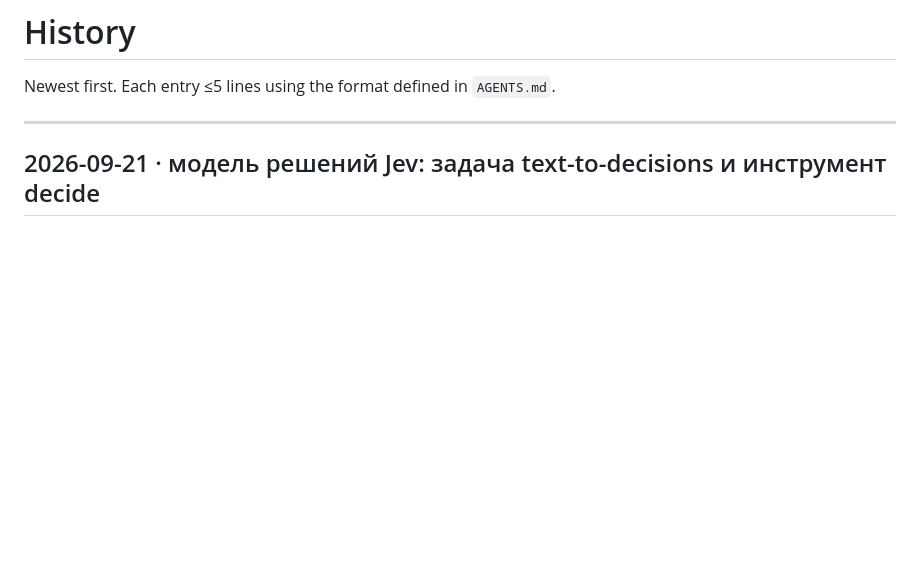
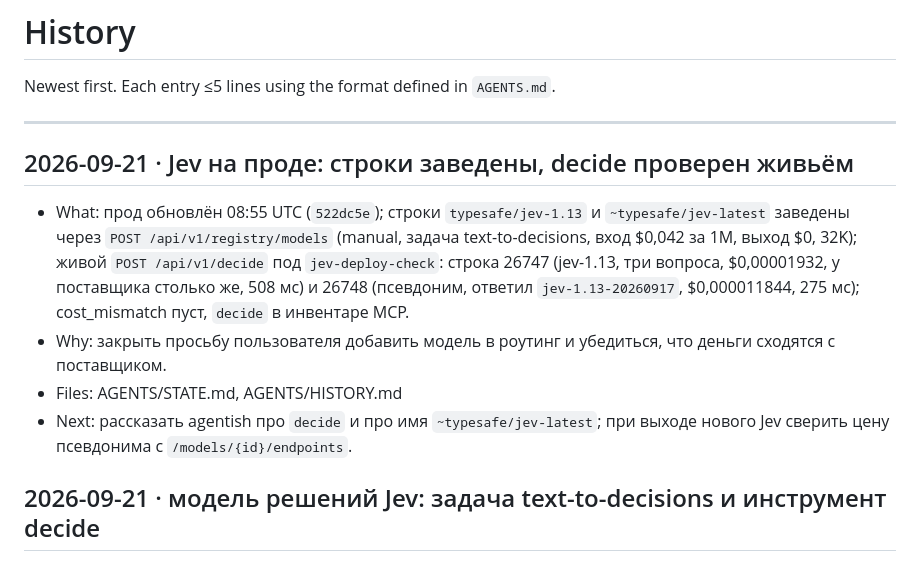
Before and after one commit to wildcar/model-router-mcp, a Markdown page: AGENTS/HISTORY.md, the part around the change. GitHub-like rendering; blank space fills up the shorter version.

Commit message:
docs: Jev на проде, строки заведены, decide проверен живьём (строки 26747-26748)
Co-Authored-By: Claude Fable 5.1 <noreply@anthropic.com>

```diff
--- a/AGENTS/HISTORY.md
+++ b/AGENTS/HISTORY.md
@@ -3,6 +3,12 @@
 Newest first. Each entry ≤5 lines using the format defined in `AGENTS.md`.
 
 ---
+
+## 2026-09-21 · Jev на проде: строки заведены, decide проверен живьём
+- What: прод обновлён 08:55 UTC (`522dc5e`); строки `typesafe/jev-1.13` и `~typesafe/jev-latest` заведены через `POST /api/v1/registry/models` (manual, задача text-to-decisions, вход $0,042 за 1M, выход $0, 32K); живой `POST /api/v1/decide` под `jev-deploy-check`: строка 26747 (jev-1.13, три вопроса, $0,00001932, у поставщика столько же, 508 мс) и 26748 (псевдоним, ответил `jev-1.13-20260917`, $0,000011844, 275 мс); cost_mismatch пуст, `decide` в инвентаре MCP.
+- Why: закрыть просьбу пользователя добавить модель в роутинг и убедиться, что деньги сходятся с поставщиком.
+- Files: AGENTS/STATE.md, AGENTS/HISTORY.md
+- Next: рассказать agentish про `decide` и про имя `~typesafe/jev-latest`; при выходе нового Jev сверить цену псевдонима с `/models/{id}/endpoints`.
 
 ## 2026-09-21 · модель решений Jev: задача text-to-decisions и инструмент decide
 - What: новая задача `text-to-decisions` (текст на входе, JSON с ответами на выходе, группа chat). `OpenRouterAdapter._decide` шлёт `{model, state, questions}` на `POST /systemone` (тот же вызов, что `/api/alpha/decisions`), проверяет форму вопросов (noul, choice, score) до запроса, возвращает `answers` и `served_model_id`. Инструмент MCP `decide`, ручка `POST /api/v1/decide`, шорткат `questions` и `state` на `/runs`, в консоли JSON-поля (тип `json` рисуется как textarea). Каталожный разбор понимает `text->decisions`, вендор берётся без тильды. Строки `typesafe/jev-1.13` и `~typesafe/jev-latest` заведены как manual (вход $0,042 за 1M, выход $0, контекст 32K).
```
Also changed, not shown: AGENTS/STATE.md (+12 -2 lines).
